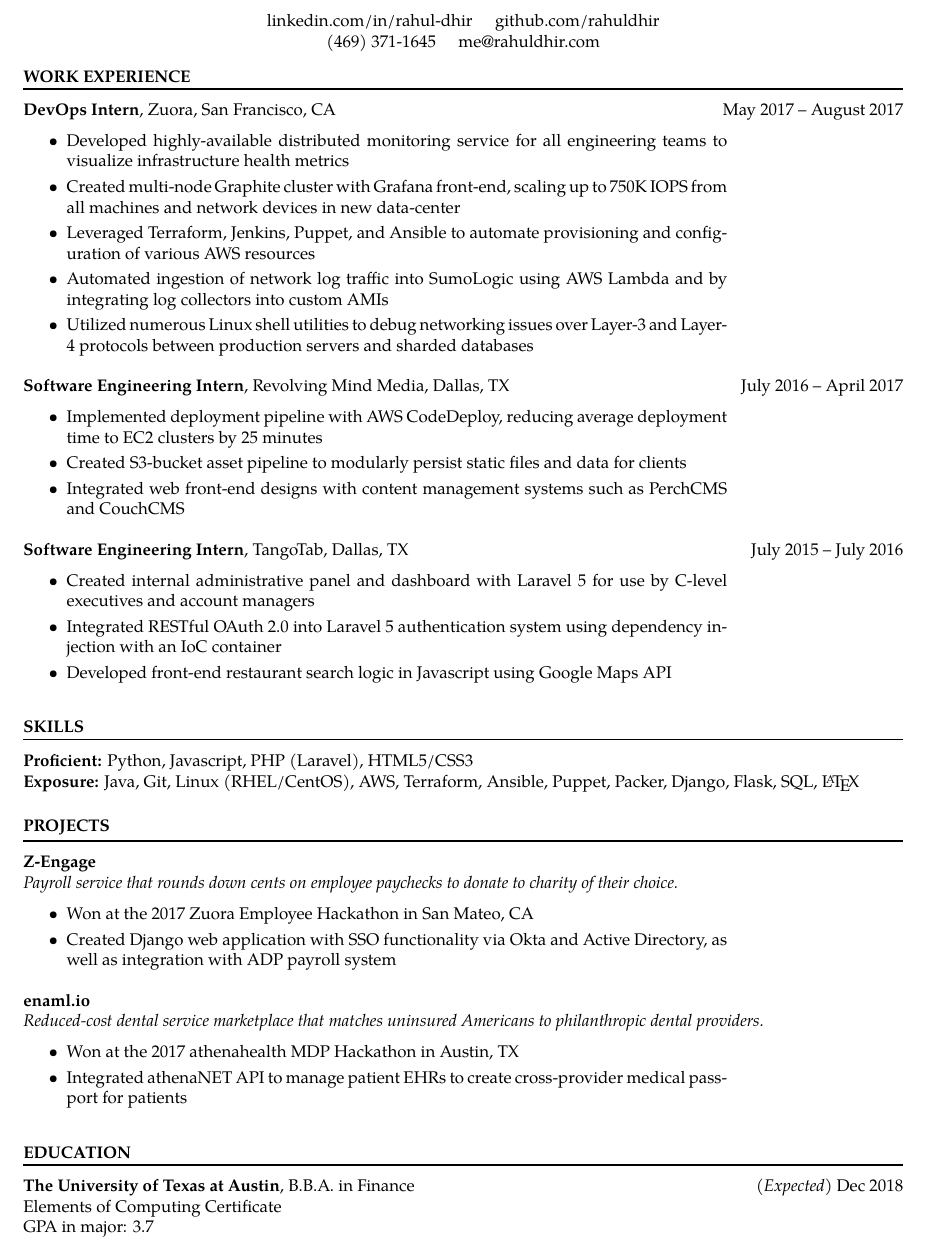
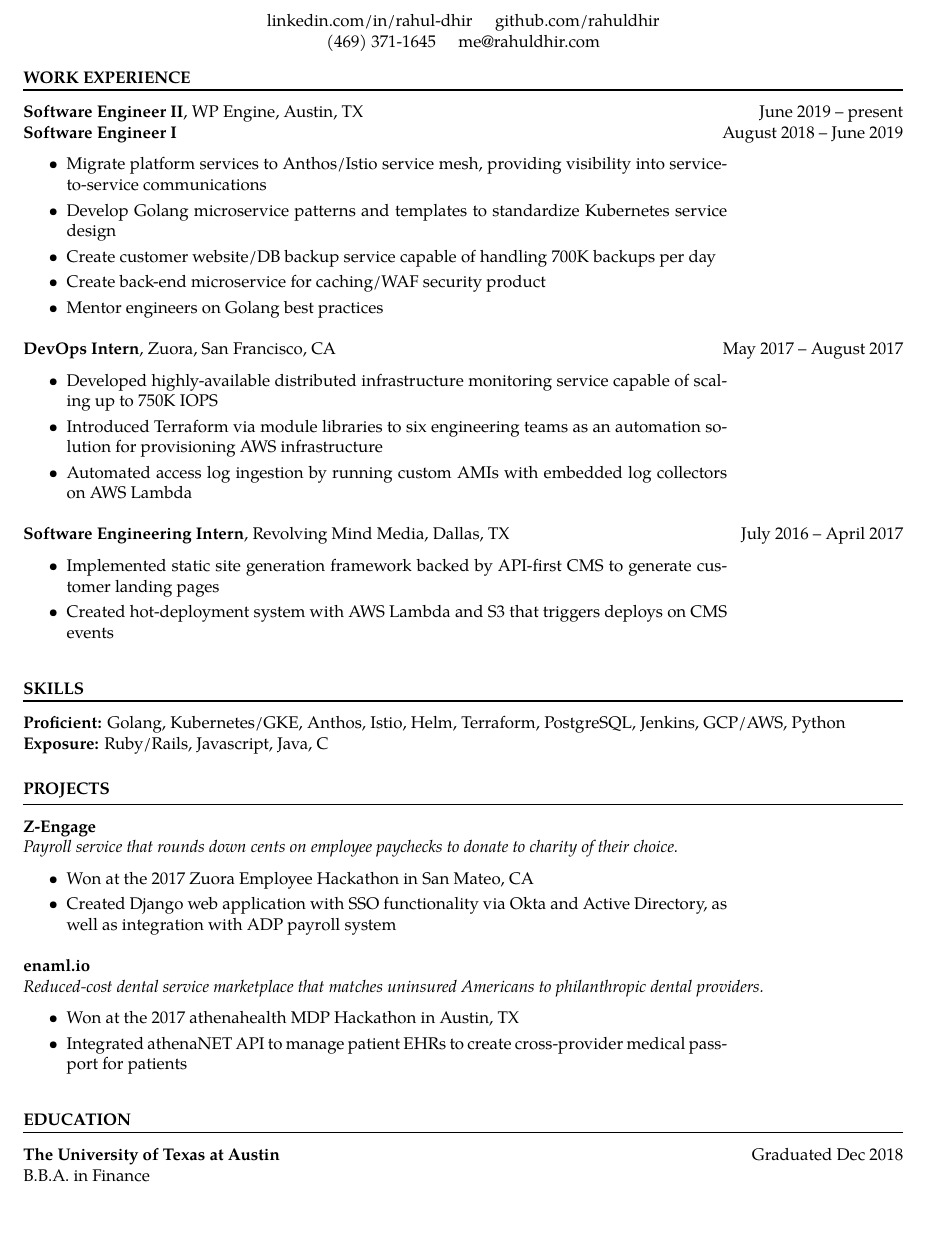
Before and after one commit to rahuldhir/resume, a LaTeX CV (src/resume.tex): part of the page, cut so that both start at the same text, the shorter picture padded with empty space. Compiled offline with pdfLaTeX; a LaTeX package or settings file that is missing is left out.

Commit message:
Tmp commit

```diff
--- a/src/resume.tex
+++ b/src/resume.tex
@@ -11,32 +11,32 @@
 
 \section{WORK EXPERIENCE}
 
+\textbf{Software Engineer II}, WP Engine, Austin, TX\hfill{June 2019 -- present}\\
+\textbf{Software Engineer I}\hfill{August 2018 -- June 2019}
+\begin{itemize}\itemsep0.3em
+\item Migrate platform services to Anthos/Istio service mesh, providing visibility into service-to-service communications
+\item Develop Golang microservice patterns and templates to standardize Kubernetes service design
+\item Create customer website/DB backup service capable of handling 700K backups per day
+\item Create back-end microservice for caching/WAF security product
+\item Mentor engineers on Golang best practices
+\end{itemize}\vspace{5pt}
+
 \textbf{DevOps Intern}, Zuora, San Francisco, CA\hfill{May 2017 -- August 2017}
 \begin{itemize}\itemsep0.3em
-\item Developed highly-available distributed monitoring service for all engineering teams to visualize infrastructure health metrics
-\item Created multi-node Graphite cluster with Grafana front-end, scaling up to 750K IOPS from all machines and network devices in new data-center
-\item Leveraged Terraform, Jenkins, Puppet, and Ansible to automate provisioning and configuration of various AWS resources
-\item Automated ingestion of network log traffic into SumoLogic using AWS Lambda and by integrating log collectors into custom AMIs
-\item Utilized numerous Linux shell utilities to debug networking issues over Layer-3 and Layer-4 protocols between production servers and sharded databases
+\item Developed highly-available distributed infrastructure monitoring service capable of scaling up to 750K IOPS
+\item Introduced Terraform via module libraries to six engineering teams as an automation solution for provisioning AWS infrastructure
+\item Automated access log ingestion by running custom AMIs with embedded log collectors on AWS Lambda
 \end{itemize}\vspace{5pt}
 
 \textbf{Software Engineering Intern}, Revolving Mind Media, Dallas, TX\hfill{July 2016 -- April 2017}
 \begin{itemize}\itemsep0.3em
-\item Implemented deployment pipeline with AWS CodeDeploy, reducing average deployment time to EC2 clusters by 25 minutes
-\item Created S3-bucket asset pipeline to modularly persist static files and data for clients
-\item Integrated web front-end designs with content management systems such as PerchCMS and CouchCMS
-\end{itemize}\vspace{5pt}
-
-\textbf{Software Engineering Intern}, TangoTab, Dallas, TX\hfill{July 2015 -- July 2016}
-\begin{itemize}\itemsep0.3em
-\item Created internal administrative panel and dashboard with Laravel 5 for use by C-level executives and account managers
-\item Integrated RESTful OAuth 2.0 into Laravel 5 authentication system using dependency injection with an IoC container
-\item Developed front-end restaurant search logic in Javascript using Google Maps API
+\item Implemented static site generation framework backed by API-first CMS to generate customer landing pages
+\item Created hot-deployment system with AWS Lambda and S3 that triggers deploys on CMS events
 \end{itemize}\vspace{5pt}
 
 \section{SKILLS}
-\textbf{Proficient:} Python, Javascript, PHP (Laravel), HTML5/CSS3\\
-\textbf{Exposure:} Java, Git, Linux (RHEL/CentOS), AWS, Terraform, Ansible, Puppet, Packer, Django, Flask, SQL, \LaTeX
+\textbf{Proficient:} Golang, Kubernetes/GKE, Anthos, Istio, Helm, Terraform, PostgreSQL, Jenkins, GCP/AWS, Python\\
+\textbf{Exposure:} Ruby/Rails, Javascript, Java, C
 \vspace{5pt}
 
 \section{PROJECTS}
@@ -55,8 +55,7 @@
 \end{itemize}\vspace{5pt}
 
 \section{EDUCATION}
-\textbf{The University of Texas at Austin}, B.B.A. in Finance\hfill {\emph{(Expected)} Dec 2018}\\
-Elements of Computing Certificate\\
-GPA in major: 3.7
+\textbf{The University of Texas at Austin} \hfill {Graduated Dec 2018}\\
+B.B.A. in Finance
 
 \end{document}
```
Also changed, not shown: gen/resume.pdf.
